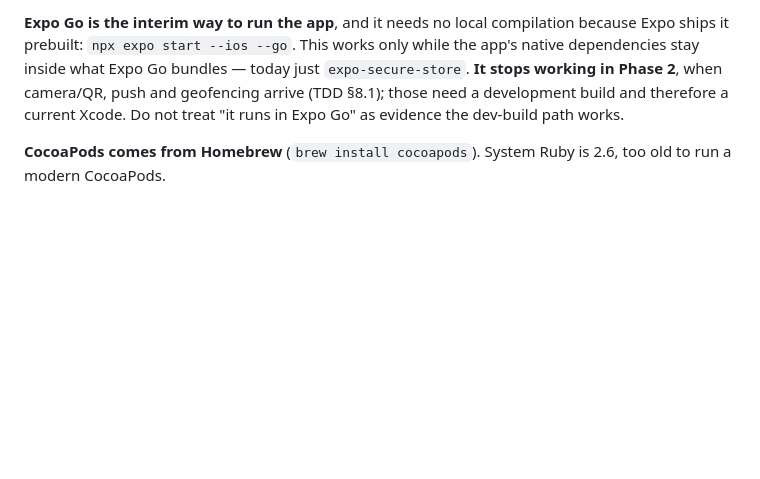
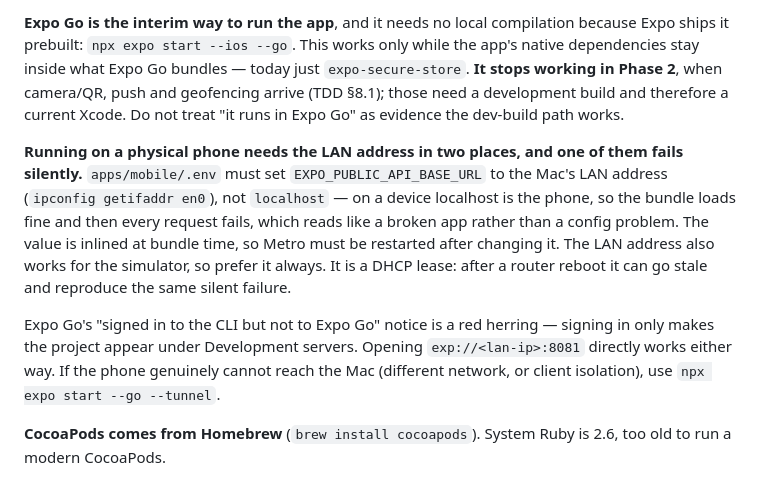
Before and after one commit to s0hel/desk-reservation, a Markdown page: CLAUDE.md, the part around the change. Rendered like a GitHub page; blank space fills up the shorter version.

Commit message:
Record the physical-device setup traps
Two things cost time getting the app onto a real phone, neither obvious from the
symptom.

EXPO_PUBLIC_API_BASE_URL was still localhost, which on a device means the device:
the bundle loads and then every request fails, which reads like a broken app
rather than a config problem. The value is inlined at bundle time so Metro must
restart after changing it, and the LAN address is a DHCP lease that can go stale
and reproduce the same silent failure later.

Expo Go's "signed in to the CLI but not to Expo Go" notice is a red herring: it
only affects whether the project is listed under Development servers.

Co-Authored-By: Claude Opus 5 <noreply@anthropic.com>

```diff
--- a/CLAUDE.md
+++ b/CLAUDE.md
@@ -178,6 +178,20 @@ native dependencies stay inside what Expo Go bundles — today just `expo-secure
 those need a development build and therefore a current Xcode. Do not treat "it runs in
 Expo Go" as evidence the dev-build path works.
 
+**Running on a physical phone needs the LAN address in two places, and one of them
+fails silently.** `apps/mobile/.env` must set `EXPO_PUBLIC_API_BASE_URL` to the Mac's LAN
+address (`ipconfig getifaddr en0`), not `localhost` — on a device localhost is the phone,
+so the bundle loads fine and then every request fails, which reads like a broken app
+rather than a config problem. The value is inlined at bundle time, so Metro must be
+restarted after changing it. The LAN address also works for the simulator, so prefer it
+always. It is a DHCP lease: after a router reboot it can go stale and reproduce the same
+silent failure.
+
+Expo Go's "signed in to the CLI but not to Expo Go" notice is a red herring — signing in
+only makes the project appear under Development servers. Opening `exp://<lan-ip>:8081`
+directly works either way. If the phone genuinely cannot reach the Mac (different network,
+or client isolation), use `npx expo start --go --tunnel`.
+
 **CocoaPods comes from Homebrew** (`brew install cocoapods`). System Ruby is 2.6, too old
 to run a modern CocoaPods.
 
```
